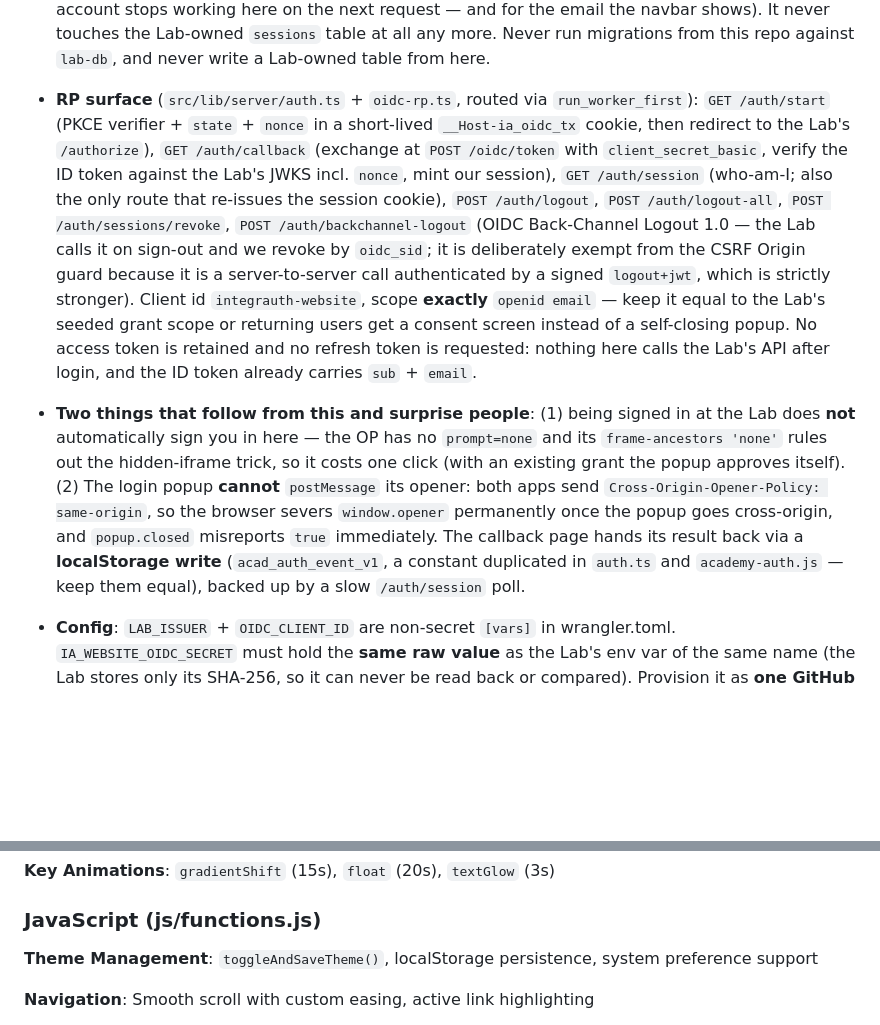
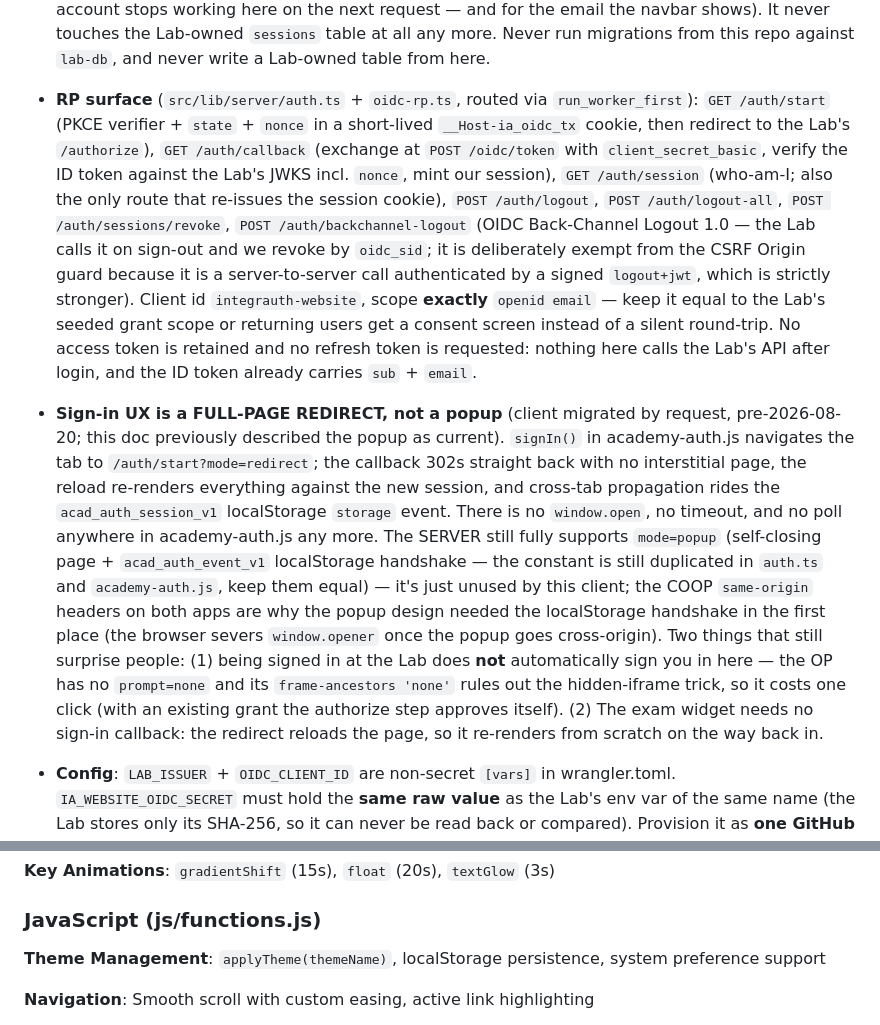
Before and after one commit to integrauth/website, a Markdown page: CLAUDE.md, 2 parts joined by grey strips. Rendered like a GitHub page; blank space fills up the shorter version.

```diff
--- a/CLAUDE.md
+++ b/CLAUDE.md
@@ -99,8 +101,8 @@ Two corollaries that are easy to get wrong, both found by re-audit on 2026-07-30
 - **Cookie-name selection keys on the HOSTNAME, not the URL scheme.** `sessionCookieName` returns the unprefixed dev name only for `localhost`/`127.0.0.1`. Keying it on `url.protocol !== 'https:'` (the original) correctly refused the dev name over HTTPS but happily *served* it to a plaintext `http://integrauth.com` request — and a cookie with no `__Host-` prefix is one any sibling can set with `Domain=`, reopening the exact fixation hole above. Nothing in either repo forces HTTPS at the zone level and our HSTS omits `preload`, so first-ever contact was genuinely exposed.
 
 - **Ownership split**: the Lab owns the `users` and `sessions` tables *and* the entire account lifecycle (email OTP signup/login, its own logout, revoke-all, TOTP step-up, account erase) — plus it is the OpenID Provider. This repo owns its OWN sessions in `website_sessions` (Lab migration 0052) behind cookie `__Host-ia_web_session`, minted only at the end of an OIDC callback. It READS the Lab-owned `users` table (permitted, read-only: `validateSession` joins it for `status` — so a disabled or erased account stops working here on the next request — and for the email the navbar shows). It never touches the Lab-owned `sessions` table at all any more. Never run migrations from this repo against `lab-db`, and never write a Lab-owned table from here.
-- **RP surface** (`src/lib/server/auth.ts` + `oidc-rp.ts`, routed via `run_worker_first`): `GET /auth/start` (PKCE verifier + `state` + `nonce` in a short-lived `__Host-ia_oidc_tx` cookie, then redirect to the Lab's `/authorize`), `GET /auth/callback` (exchange at `POST /oidc/token` with `client_secret_basic`, verify the ID token against the Lab's JWKS incl. `nonce`, mint our session), `GET /auth/session` (who-am-I; also the only route that re-issues the session cookie), `POST /auth/logout`, `POST /auth/logout-all`, `POST /auth/sessions/revoke`, `POST /auth/backchannel-logout` (OIDC Back-Channel Logout 1.0 — the Lab calls it on sign-out and we revoke by `oidc_sid`; it is deliberately exempt from the CSRF Origin guard because it is a server-to-server call authenticated by a signed `logout+jwt`, which is strictly stronger). Client id `integrauth-website`, scope **exactly** `openid email` — keep it equal to the Lab's seeded grant scope or returning users get a consent screen instead of a self-closing popup. No access token is retained and no refresh token is requested: nothing here calls the Lab's API after login, and the ID token already carries `sub` + `email`.
-- **Two things that follow from this and surprise people**: (1) being signed in at the Lab does **not** automatically sign you in here — the OP has no `prompt=none` and its `frame-ancestors 'none'` rules out the hidden-iframe trick, so it costs one click (with an existing grant the popup approves itself). (2) The login popup **cannot** `postMessage` its opener: both apps send `Cross-Origin-Opener-Policy: same-origin`, so the browser severs `window.opener` permanently once the popup goes cross-origin, and `popup.closed` misreports `true` immediately. The callback page hands its result back via a **localStorage write** (`acad_auth_event_v1`, a constant duplicated in `auth.ts` and `academy-auth.js` — keep them equal), backed up by a slow `/auth/session` poll.
+- **RP surface** (`src/lib/server/auth.ts` + `oidc-rp.ts`, routed via `run_worker_first`): `GET /auth/start` (PKCE verifier + `state` + `nonce` in a short-lived `__Host-ia_oidc_tx` cookie, then redirect to the Lab's `/authorize`), `GET /auth/callback` (exchange at `POST /oidc/token` with `client_secret_basic`, verify the ID token against the Lab's JWKS incl. `nonce`, mint our session), `GET /auth/session` (who-am-I; also the only route that re-issues the session cookie), `POST /auth/logout`, `POST /auth/logout-all`, `POST /auth/sessions/revoke`, `POST /auth/backchannel-logout` (OIDC Back-Channel Logout 1.0 — the Lab calls it on sign-out and we revoke by `oidc_sid`; it is deliberately exempt from the CSRF Origin guard because it is a server-to-server call authenticated by a signed `logout+jwt`, which is strictly stronger). Client id `integrauth-website`, scope **exactly** `openid email` — keep it equal to the Lab's seeded grant scope or returning users get a consent screen instead of a silent round-trip. No access token is retained and no refresh token is requested: nothing here calls the Lab's API after login, and the ID token already carries `sub` + `email`.
+- **Sign-in UX is a FULL-PAGE REDIRECT, not a popup** (client migrated by request, pre-2026-08-20; this doc previously described the popup as current). `signIn()` in academy-auth.js navigates the tab to `/auth/start?mode=redirect`; the callback 302s straight back with no interstitial page, the reload re-renders everything against the new session, and cross-tab propagation rides the `acad_auth_session_v1` localStorage `storage` event. There is no `window.open`, no timeout, and no poll anywhere in academy-auth.js any more. The SERVER still fully supports `mode=popup` (self-closing page + `acad_auth_event_v1` localStorage handshake — the constant is still duplicated in `auth.ts` and `academy-auth.js`, keep them equal) — it's just unused by this client; the COOP `same-origin` headers on both apps are why the popup design needed the localStorage handshake in the first place (the browser severs `window.opener` once the popup goes cross-origin). Two things that still surprise people: (1) being signed in at the Lab does **not** automatically sign you in here — the OP has no `prompt=none` and its `frame-ancestors 'none'` rules out the hidden-iframe trick, so it costs one click (with an existing grant the authorize step approves itself). (2) The exam widget needs no sign-in callback: the redirect reloads the page, so it re-renders from scratch on the way back in.
 - **Config**: `LAB_ISSUER` + `OIDC_CLIENT_ID` are non-secret `[vars]` in wrangler.toml. `IA_WEBSITE_OIDC_SECRET` must hold the **same raw value** as the Lab's env var of the same name (the Lab stores only its SHA-256, so it can never be read back or compared). Provision it as **one GitHub Secret — organisation-level, shared to both repos** — and each repo's CI mirrors it into its own Worker on every deploy, so rotating is "change it in one place, redeploy both". **Neither side ever generates it**, and both now REFUSE to: a value either CI invented would be one the other doesn't know, and since a generated Wrangler secret is masked out of the log and unreadable afterwards, nobody could tell the other side what to match. (The Lab's `provision-cf.sh` used to generate one as a last resort; because the Lab's `IA_WEBSITE_REDIRECT_URIS` is committed, that made `websiteClientConfigFromEnv` non-null and seeded a live confidential OIDC client whose secret was unknowable — sign-in then 401s `invalid_client` until someone sets the org secret and redeploys both. It now warns and leaves it unset.) Unset ⇒ `rpConfigFromEnv()` returns null ⇒ `/auth/*` answers 503 `sign_in_unavailable` (rendered as a self-closing HTML page in **both** popup and redirect mode — returning raw JSON left the popup's opener waiting out its full five-minute timeout, since only that page writes the localStorage handshake) and the account-free Academy keeps working.
 
   **All Worker secrets are provisioned from CI** (`.github/workflows/deploy.yml`, "Sync Worker secrets"), so nothing is set with `wrangler secret put` by hand. Three of them, with three different policies, and confusing them is how you break something: `IA_WEBSITE_OIDC_SECRET` is **mirrored only, never generated** (shared with the Lab — see above); `ACADEMY_PRIVATE_JWK` is **generated once and never rotated**, and is deliberately NOT overridable from a GitHub Secret, since the only reason to supply one by hand is to change it and changing it is the prohibited operation; `EXAM_IP_HASH_PEPPER` is **mirrored if a GitHub Secret of that name exists, otherwise generated**, and is freely rotatable — it re-buckets the exam rate limit, resetting in-flight 24-hour counts once, and nothing durable derives from it. The JWK's branch fails CLOSED on an unreadable/non-array `wrangler secret list` (an errored listing reads as "no secrets" and would silently rotate the signing key). A key longer than 32 bytes for the pepper is accepted but pointless: HMAC-SHA-256 pre-hashes any key over its 64-byte block size down to 32 bytes.
@@ -152,7 +154,7 @@ The 3 CDN stylesheets (Google Fonts, Bootstrap, Font Awesome) load **async** on
 
 ### JavaScript (js/functions.js)
 
-**Theme Management**: `toggleAndSaveTheme()`, localStorage persistence, system preference support
+**Theme Management**: `applyTheme(themeName)`, localStorage persistence, system preference support
 
 **Navigation**: Smooth scroll with custom easing, active link highlighting
 
```
Also changed, not shown: other parts of CLAUDE.md (+17 -15 lines).
